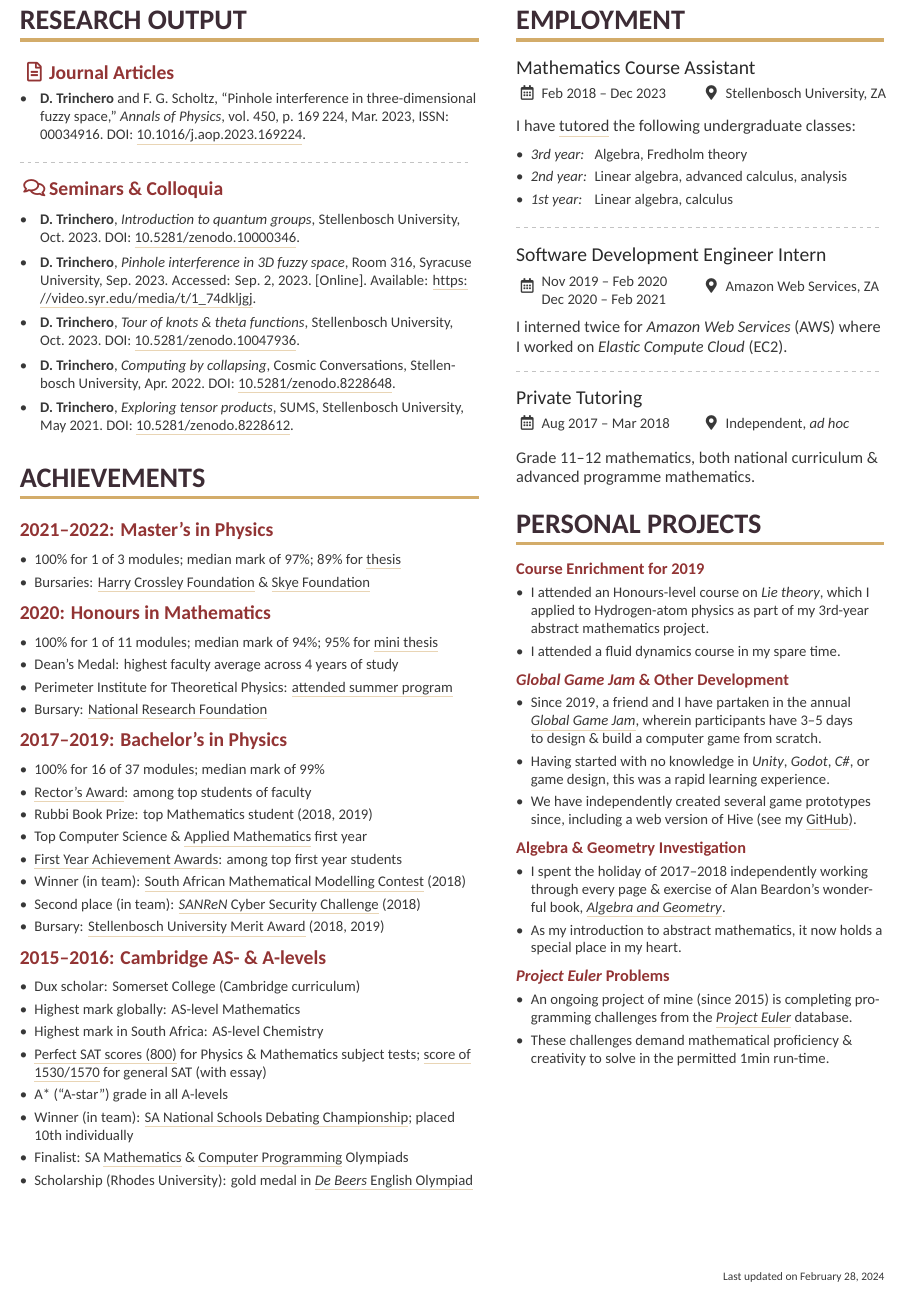
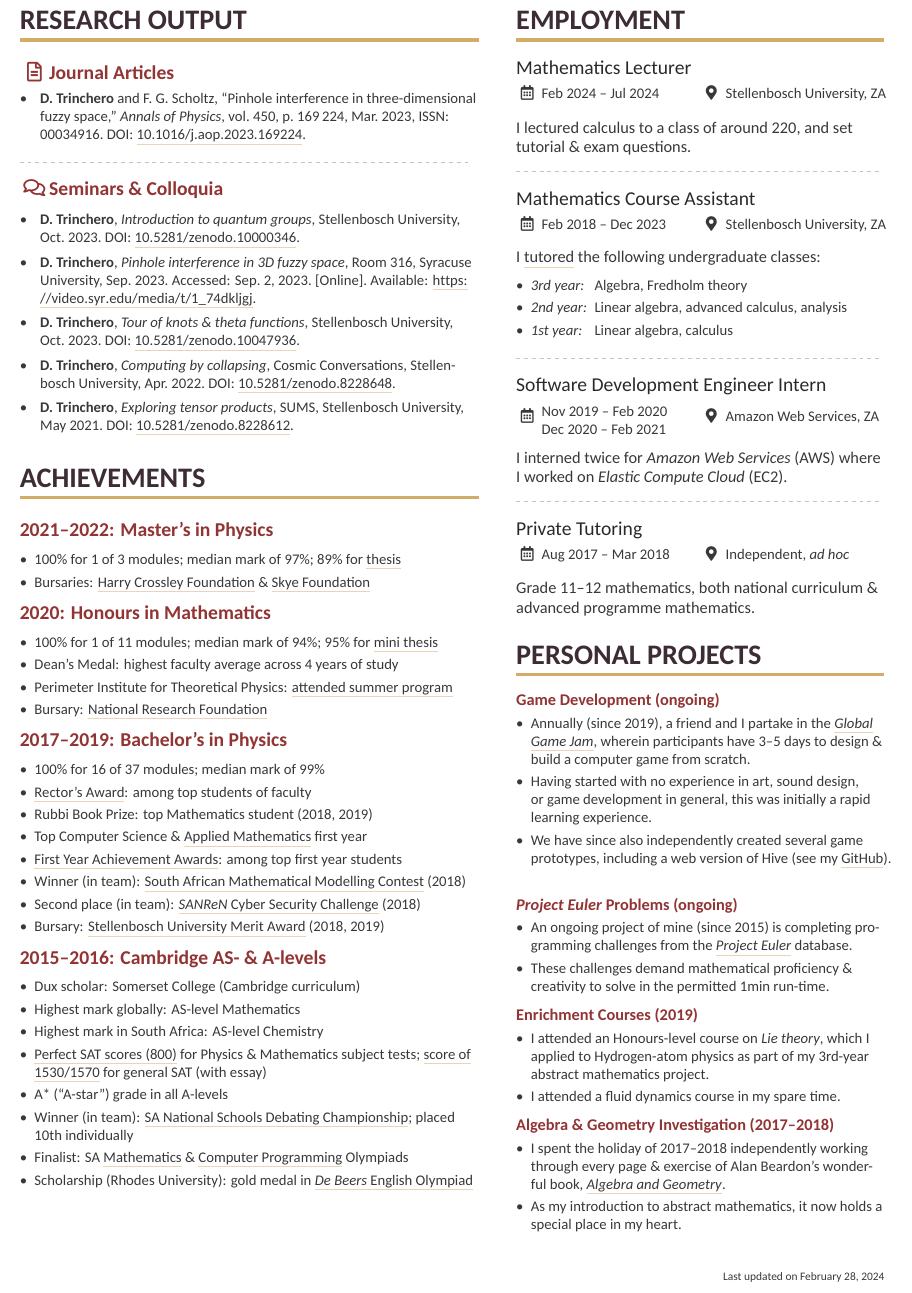
Before and after one commit to dariotrinchero/cv, a LaTeX CV (cv.tex): part of page 2 of 2, cut so that both start at the same text. Compiled offline with XeLaTeX.

Commit message:
Minor updates to wording. Add lecturing job.
Add lecturing job to employment section.
Reword personal info section.
Reorganize and reword personal projects section.

```diff
--- a/cv.tex
+++ b/cv.tex
@@ -413,9 +413,15 @@ I am a dual citizen of South Africa and Italy.
 % -----------------------------------------------------------------------------------------------------------------------
 \cvsection{Employment}
 % -----------------------------------------------------------------------------------------------------------------------
+\cvevent{Mathematics Lecturer}{}{Feb 2024 -- Jul 2024}{Stellenbosch University, ZA}
+\smallskip
+I lectured calculus to a class of around 220, and set tutorial \& exam questions.
+
+\divider % Remove if over page boundary
+
 \cvevent{Mathematics Course Assistant}{}{Feb 2018 -- Dec 2023}{Stellenbosch University, ZA}
 \smallskip
-I have \href{https://dariotrinchero.github.io/teaching/2018-math-demi}{tutored} the
+I \href{https://dariotrinchero.github.io/teaching/2018-math-demi}{tutored} the
 following undergraduate classes:
 \medskip
 \begin{itemize}
@@ -442,7 +448,27 @@ Grade 11--12 mathematics, both national curriculum \& advanced programme mathema
 \cvsection{Personal Projects}
 % -----------------------------------------------------------------------------------------------------------------------
 
-\cvproject{Course Enrichment for 2019}
+\cvproject{Game Development (ongoing)}
+\begin{itemize}
+\item Annually (since 2019), a friend and I partake in the
+	\href{https://globalgamejam.org/about}{\emph{Global Game Jam}}, wherein participants have 3--5 days to design
+	\& build a computer game from scratch.
+\item Having started with no experience in art, sound design, or game development in general, this was
+	initially a rapid learning experience.
+\item We have since also independently created several game prototypes, including a web version of Hive
+	(see my \href{https://github.com/dariotrinchero}{GitHub}).
+\end{itemize}
+\smallskip
+
+\cvproject{\emph{Project Euler} Problems (ongoing)}
+\begin{itemize}
+\item An ongoing project of mine (since 2015) is completing programming challenges from the
+	\href{https://projecteuler.net/about}{\emph{Project Euler}} database.
+\item These challenges demand mathematical proficiency \& creativity to solve in the permitted 1min run-time.
+\end{itemize}
+\smallskip
+
+\cvproject{Enrichment Courses (2019)}
 \begin{itemize}
 \item I attended an Honours-level course on \textit{Lie theory}, which I applied to Hydrogen-atom physics as
 	part of my 3rd-year abstract mathematics project.
@@ -450,19 +476,7 @@ Grade 11--12 mathematics, both national curriculum \& advanced programme mathema
 \end{itemize}
 \smallskip
 
-\cvproject{\emph{Global Game Jam} \& Other Development}
-\begin{itemize}
-\item Since 2019, a friend and I have partaken in the annual
-	\href{https://globalgamejam.org/about}{\emph{Global Game Jam}}, wherein participants have 3--5 days to design
-	\& build a computer game from scratch.
-\item Having started with no knowledge in \emph{Unity}, \emph{Godot}, \emph{C\#}, or game design, this was
-	a rapid learning experience.
-\item We have independently created several game prototypes since, including a web version of Hive
-	(see my \href{https://github.com/dariotrinchero}{GitHub}).
-\end{itemize}
-\smallskip
-
-\cvproject{Algebra \& Geometry Investigation}
+\cvproject{Algebra \& Geometry Investigation (2017--2018)}
 \begin{itemize}
 \item I spent the holiday of 2017--2018 independently working through every page \& exercise of
 	Alan Beardon's wonderful book,
@@ -470,15 +484,6 @@ Grade 11--12 mathematics, both national curriculum \& advanced programme mathema
 	{\emph{Algebra and Geometry}}.
 \item As my introduction to abstract mathematics, it now holds a special place in my heart.
 \end{itemize}
-\smallskip
-
-\cvproject{\emph{Project Euler} Problems}
-\begin{itemize}
-\item An ongoing project of mine (since 2015) is completing programming challenges from the
-	\href{https://projecteuler.net/about}{\emph{Project Euler}} database.
-\item These challenges demand mathematical proficiency \& creativity to solve in the permitted 1min run-time.
-\end{itemize}
-
 \end{paracol}
 % Show last date updated
 \updateinfo
```
Also changed, not shown: cv.tex (2 more changed lines).
